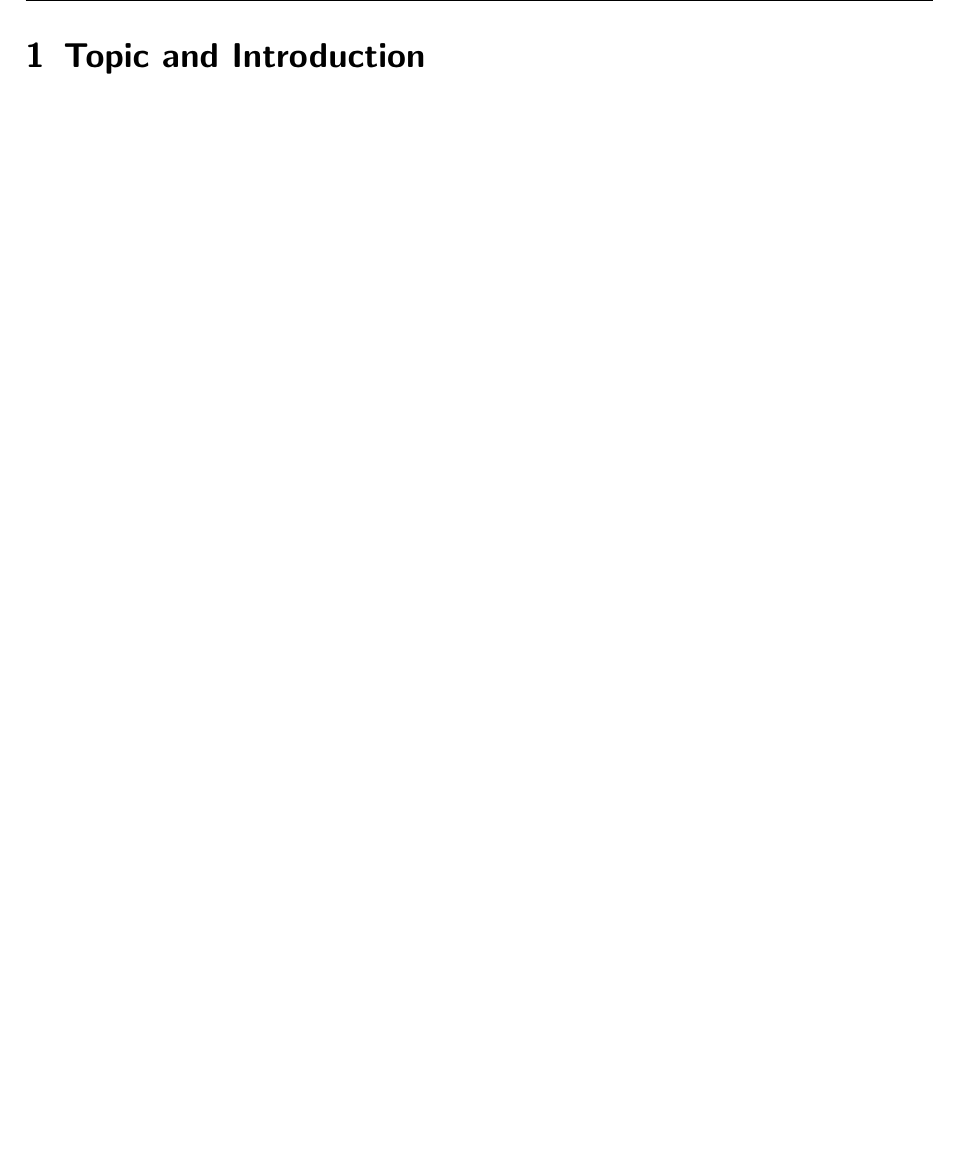
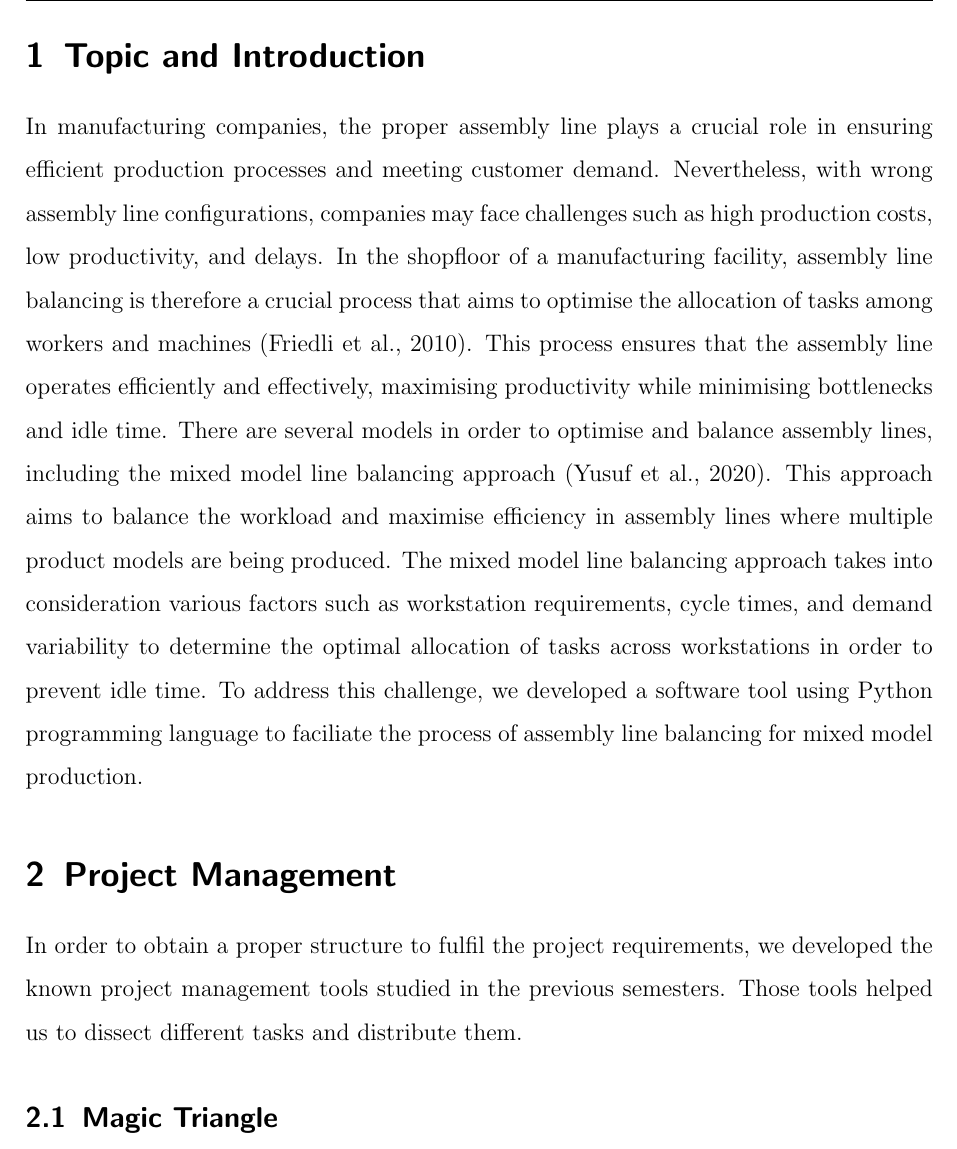
Before and after one commit to NoteNomad/Management-of-Logistics-Processes, a LaTeX document (main.tex, which reads contents.tex): part of page 5 of 6, cut so that both start at the same text, the shorter picture padded with empty space. Compiled offline with pdfLaTeX.

Commit message:
Added Introduction

```diff
--- a/contents.tex
+++ b/contents.tex
@@ -1,6 +1,11 @@
-
 \pagestyle{fancy}
 \pagenumbering{arabic}
 
 \section{Topic and Introduction}
 \label{sec:Topic_and_Introduction}
+In manufacturing companies, the proper assembly line plays a crucial role in ensuring efficient production processes and meeting customer demand. Nevertheless, with wrong assembly line configurations, companies may face challenges such as high production costs, low productivity, and delays. In the shopfloor of a manufacturing facility, assembly line balancing is therefore a crucial process that aims to optimise the allocation of tasks among workers and machines (Friedli et al., 2010). This process ensures that the assembly line operates efficiently and effectively, maximising productivity while minimising bottlenecks and idle time. There are several models in order to optimise and balance assembly lines, including the mixed model line balancing approach (Yusuf et al., 2020). This approach aims to balance the workload and maximise efficiency in assembly lines where multiple product models are being produced. The mixed model line balancing approach takes into consideration various factors such as workstation requirements, cycle times, and demand variability to determine the optimal allocation of tasks across workstations in order to prevent idle time. To address this challenge, we developed a software tool using Python programming language to faciliate the process of assembly line balancing for mixed model production.
+
+\section{Project Management}
+In order to obtain a proper structure to fulfil the project requirements, we developed the known project management tools studied in the previous semesters. Those tools helped us to dissect different tasks and distribute them.
+
+\subsection{Magic Triangle}
```
